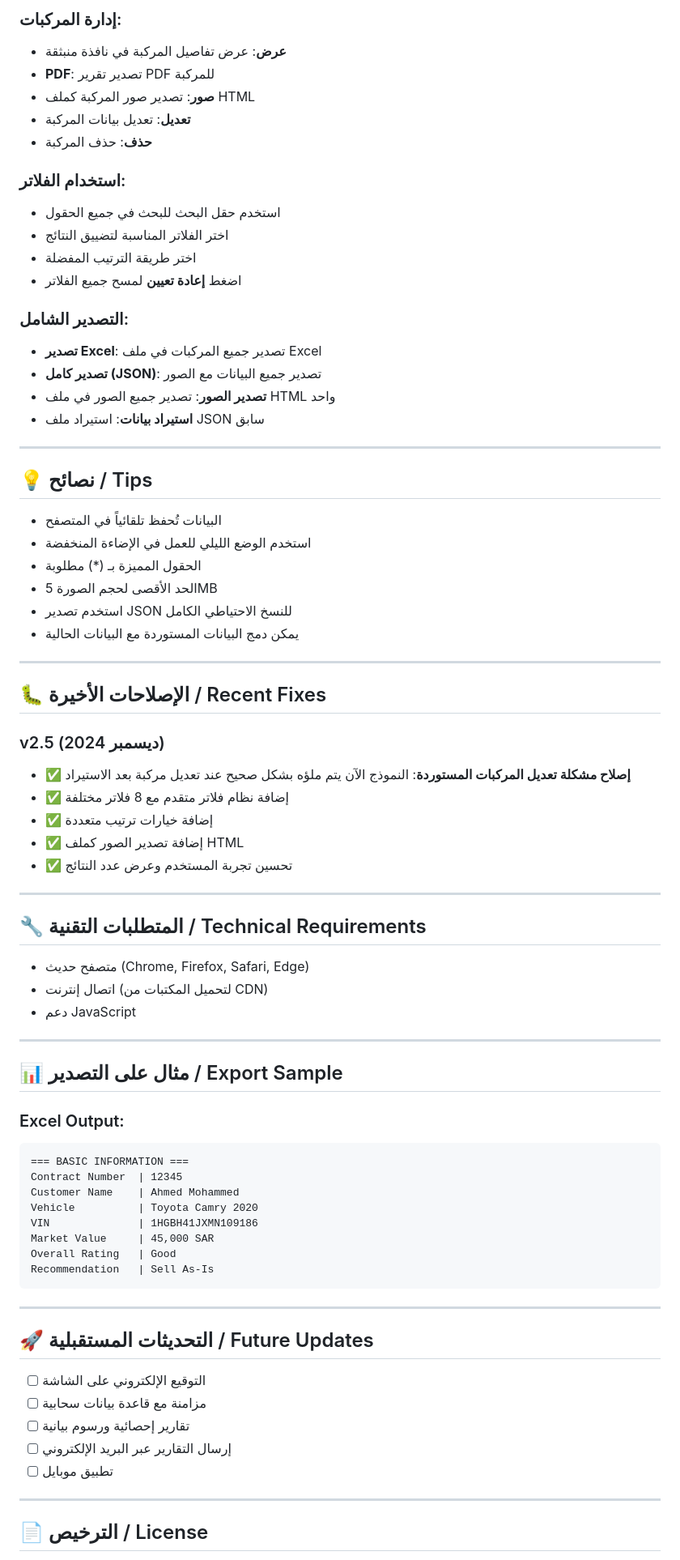
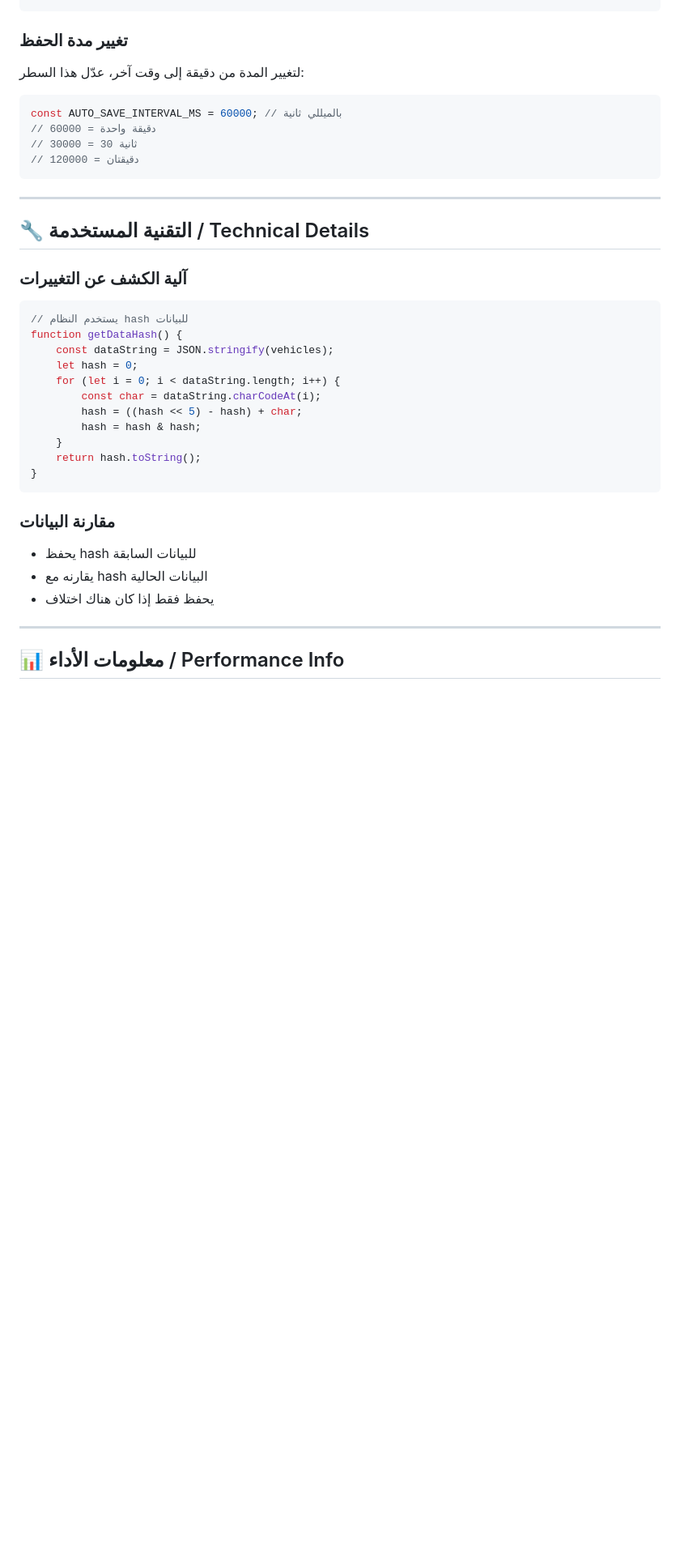
Before and after one commit to raqeemx/vec1, a Markdown page: README.md, the part around the change printed below. Shown: that part at 81% size. GitHub-like rendering; blank space fills up the shorter version.

````diff
--- a/README.md
+++ b/README.md
@@ -133,80 +82,38 @@ A comprehensive system for evaluating and managing repossessed vehicles, support
 
-### إدارة المركبات:
-- **عرض**: عرض تفاصيل المركبة في نافذة منبثقة
-- **PDF**: تصدير تقرير PDF للمركبة
-- **صور**: تصدير صور المركبة كملف HTML
-- **تعديل**: تعديل بيانات المركبة
-- **حذف**: حذف المركبة
-
-### استخدام الفلاتر:
-- استخدم حقل البحث للبحث في جميع الحقول
-- اختر الفلاتر المناسبة لتضييق النتائج
-- اختر طريقة الترتيب المفضلة
-- اضغط **إعادة تعيين** لمسح جميع الفلاتر
-
-### التصدير الشامل:
-- **تصدير Excel**: تصدير جميع المركبات في ملف Excel
-- **تصدير كامل (JSON)**: تصدير جميع البيانات مع الصور
-- **تصدير الصور**: تصدير جميع الصور في ملف HTML واحد
-- **استيراد بيانات**: استيراد ملف JSON سابق
-
----
-
-## 💡 نصائح / Tips
-
-- البيانات تُحفظ تلقائياً في المتصفح
-- استخدم الوضع الليلي للعمل في الإضاءة المنخفضة
-- الحقول المميزة بـ (*) مطلوبة
-- الحد الأقصى لحجم الصورة 5MB
-- استخدم تصدير JSON للنسخ الاحتياطي الكامل
-- يمكن دمج البيانات المستوردة مع البيانات الحالية
-
----
-
-## 🐛 الإصلاحات الأخيرة / Recent Fixes
-
-### v2.5 (ديسمبر 2024)
-- ✅ **إصلاح مشكلة تعديل المركبات المستوردة**: النموذج الآن يتم ملؤه بشكل صحيح عند تعديل مركبة بعد الاستيراد
-- ✅ إضافة نظام فلاتر متقدم مع 8 فلاتر مختلفة
-- ✅ إضافة خيارات ترتيب متعددة
-- ✅ إضافة تصدير الصور كملف HTML
-- ✅ تحسين تجربة المستخدم وعرض عدد النتائج
-
----
-
-## 🔧 المتطلبات التقنية / Technical Requirements
-
-- متصفح حديث (Chrome, Firefox, Safari, Edge)
-- اتصال إنترنت (لتحميل المكتبات من CDN)
-- دعم JavaScript
-
----
-
-## 📊 مثال على التصدير / Export Sample
-
-### Excel Output:
-```
-=== BASIC INFORMATION ===
-Contract Number  | 12345
-Customer Name    | Ahmed Mohammed
-Vehicle          | Toyota Camry 2020
-VIN              | 1HGBH41JXMN109186
-Market Value     | 45,000 SAR
-Overall Rating   | Good
-Recommendation   | Sell As-Is
+### تغيير مدة الحفظ
+لتغيير المدة من دقيقة إلى وقت آخر، عدّل هذا السطر:
+```javascript
+const AUTO_SAVE_INTERVAL_MS = 60000; // بالميللي ثانية
+// 60000 = دقيقة واحدة
+// 30000 = 30 ثانية
+// 120000 = دقيقتان
 ```
 
 ---
 
-## 🚀 التحديثات المستقبلية / Future Updates
+## 🔧 التقنية المستخدمة / Technical Details
 
-- [ ] التوقيع الإلكتروني على الشاشة
-- [ ] مزامنة مع قاعدة بيانات سحابية
-- [ ] تقارير إحصائية ورسوم بيانية
-- [ ] إرسال التقارير عبر البريد الإلكتروني
-- [ ] تطبيق موبايل
+### آلية الكشف عن التغييرات
+```javascript
+// يستخدم النظام hash للبيانات
+function getDataHash() {
+    const dataString = JSON.stringify(vehicles);
+    let hash = 0;
+    for (let i = 0; i < dataString.length; i++) {
+        const char = dataString.charCodeAt(i);
+        hash = ((hash << 5) - hash) + char;
+        hash = hash & hash;
+    }
+    return hash.toString();
+}
+```
+
+### مقارنة البيانات
+- يحفظ hash للبيانات السابقة
+- يقارنه مع hash البيانات الحالية
+- يحفظ فقط إذا كان هناك اختلاف
 
 ---
 
-## 📄 الترخيص / License
+## 📊 معلومات الأداء / Performance Info
 
````
Also changed, not shown: other parts of README.md (+177 -115 lines).
